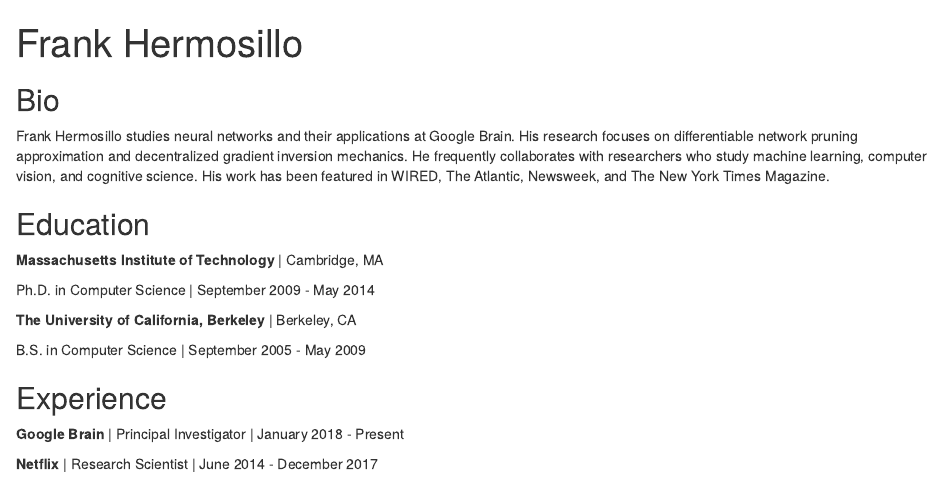
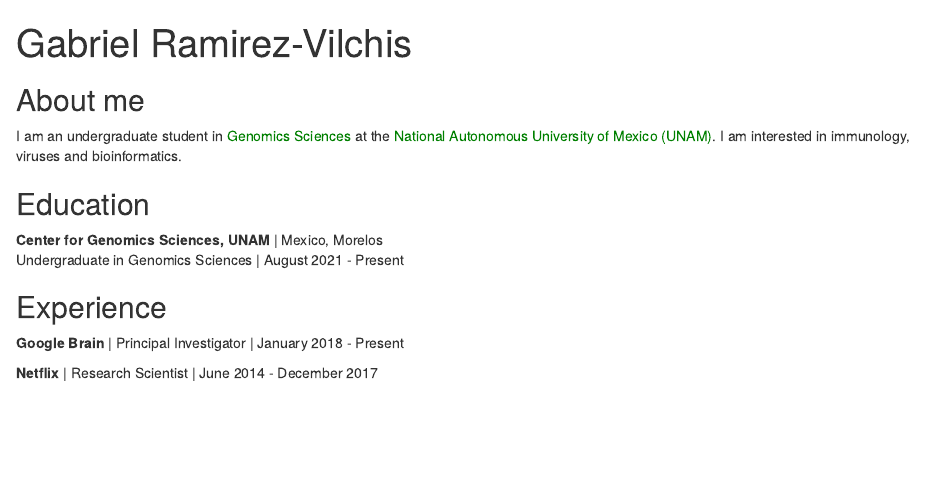
Before and after one commit to gabrielramirezv/gabrielramirezv.github.io, an R Markdown document (index.Rmd): the page in a window 1100 px wide, from its top. Rendered offline with R 4.5, knitr and Pandoc, with nearby package versions; drawn as R Markdown's standard HTML page in place of the format the file asks for.

Commit message:
Social media and About me section updated

```diff
--- a/index.Rmd
+++ b/index.Rmd
@@ -1,10 +1,9 @@
 ---
-title: "Frank Hermosillo"
-image: "frank.jpg"
+title: "Gabriel Ramirez-Vilchis"
+image: "gabriel.jpg"
 links:
-  - label: LinkedIn
-    url: "https://linkedin.com/"
-  - label: Twitter
-    url: "https://twitter.com/"
+  - label: BlueSky
+    url: "https://bsky.app/profile/gabrielramv.bsky.social"
+  - label: X
+    url: "https://x.com/GabrielRamV"
   - label: GitHub
-    url: "https://github.com/"
@@ -14,24 +16,19 @@ output:
   postcards::trestles
 ---
 
-## Bio
+## About me
 
-Frank Hermosillo studies neural networks and their applications at Google
-Brain. His research focuses on differentiable network pruning approximation and
-decentralized gradient inversion mechanics. He frequently collaborates with
-researchers who study machine learning, computer vision, and cognitive science.
-His work has been featured in WIRED, The Atlantic, Newsweek, and The New York
-Times Magazine.
+I am an undergraduate student in <a href="https://www.lcg.unam.mx/">
+<span style="color: green;">Genomics Sciences</span></a> at the <a
+href="https://www.unam.mx/"><span style="color: green;">National Autonomous
+University of Mexico (UNAM)</span></a>. I am interested in immunology, viruses
+and bioinformatics.
 
 ## Education
 
-**Massachusetts Institute of Technology** | Cambridge, MA
+**Center for Genomics Sciences, UNAM** | Mexico, Morelos
+Undergraduate in Genomics Sciences | August 2021 - Present
 
-Ph.D. in Computer Science | September 2009 - May 2014
-
-**The University of California, Berkeley** | Berkeley, CA
-
-B.S. in Computer Science | September 2005 - May 2009
 
 ## Experience
 
```
Also changed, not shown: index.Rmd (5 more changed lines), 1 other file.
